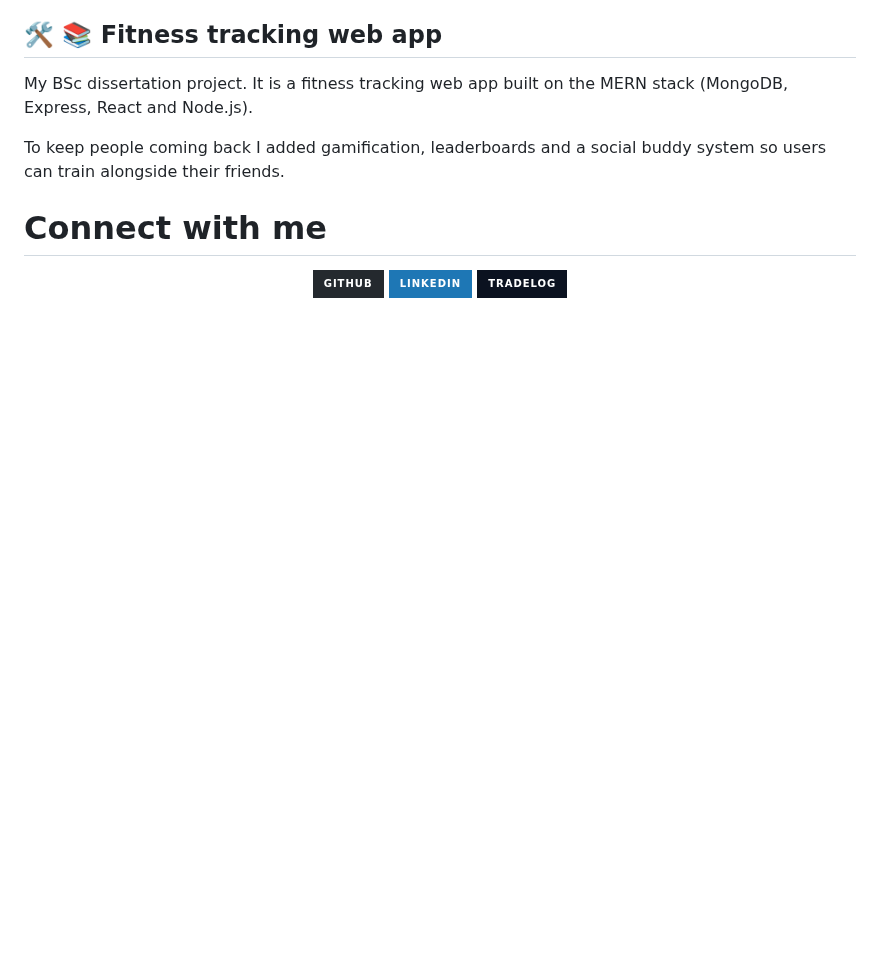
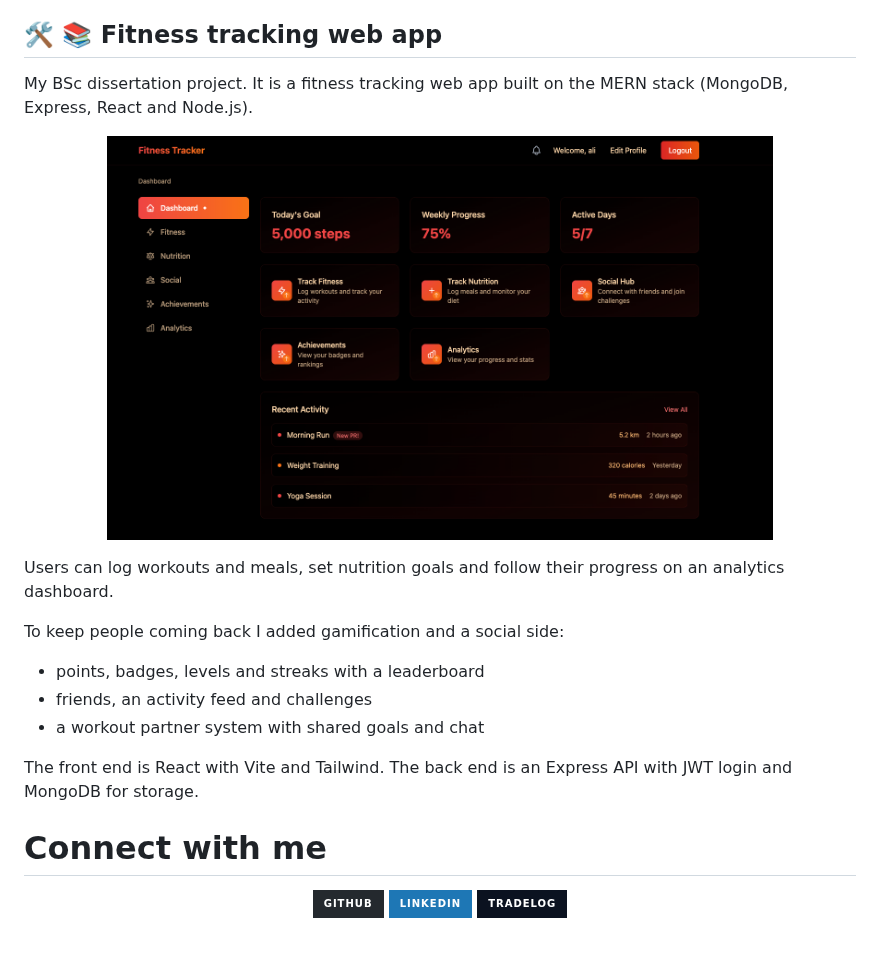
Before and after one commit to moali02/moali02, a Markdown page: README.md, the part around the change. Rendered like a GitHub page; pictures changed too: img/fitness_dashboard.png (added); badges without logos; blank space fills up the shorter version.

Commit message:
Expand fitness tracker project with screenshot
Co-Authored-By: Claude Opus 5.5 <noreply@anthropic.com>
Claude-Session: https://claude.ai/code/session_01WUpQiYQBstaujxCJSvrNKP

```diff
--- a/README.md
+++ b/README.md
@@ -142,7 +142,18 @@ My part was in two sections:
 
 My BSc dissertation project. It is a fitness tracking web app built on the MERN stack (MongoDB, Express, React and Node.js).
 
-To keep people coming back I added gamification, leaderboards and a social buddy system so users can train alongside their friends.
+<p align="center">
+  <img src="img/fitness_dashboard.png" alt="Fitness tracker dashboard with daily goal, weekly progress and recent activity" width="80%">
+</p>
+
+Users can log workouts and meals, set nutrition goals and follow their progress on an analytics dashboard.
+
+To keep people coming back I added gamification and a social side:
+- points, badges, levels and streaks with a leaderboard
+- friends, an activity feed and challenges
+- a workout partner system with shared goals and chat
+
+The front end is React with Vite and Tailwind. The back end is an Express API with JWT login and MongoDB for storage.
 
 # Connect with me
 <div align="center">
```
